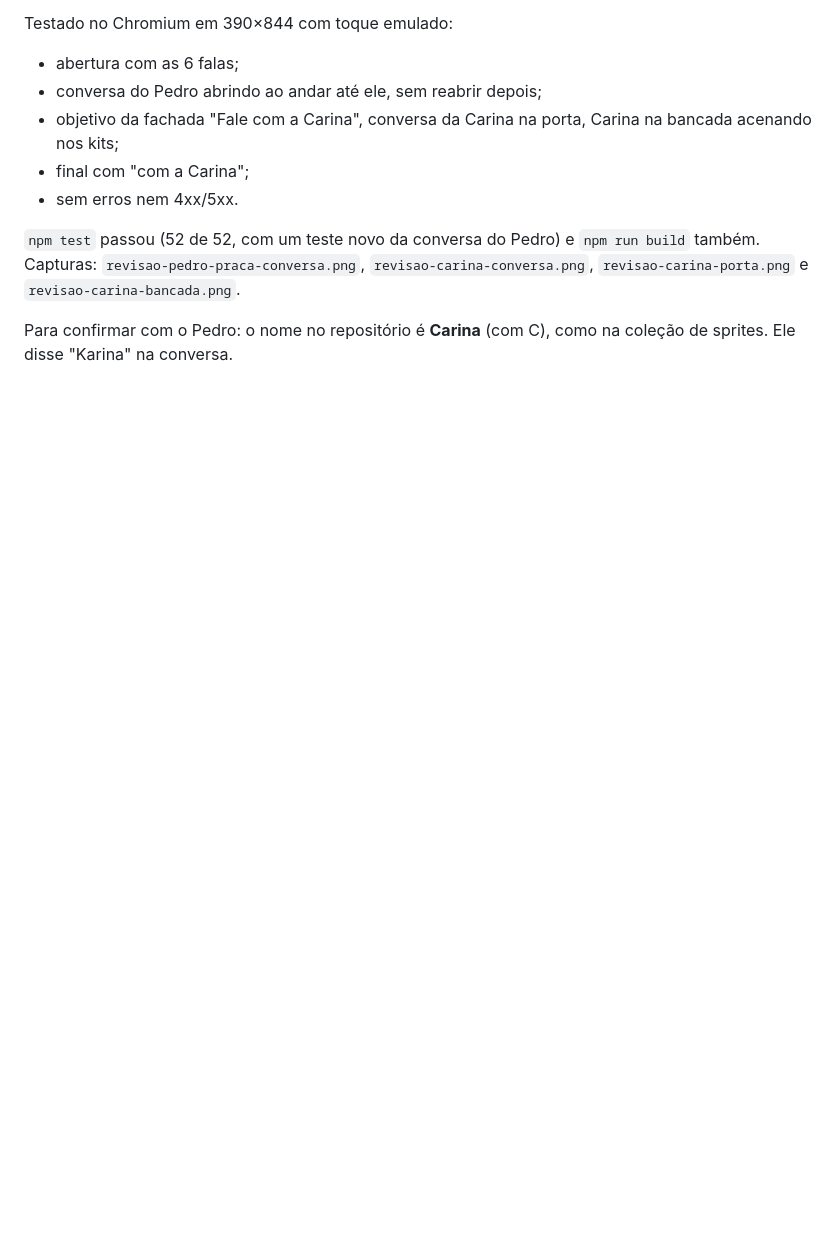
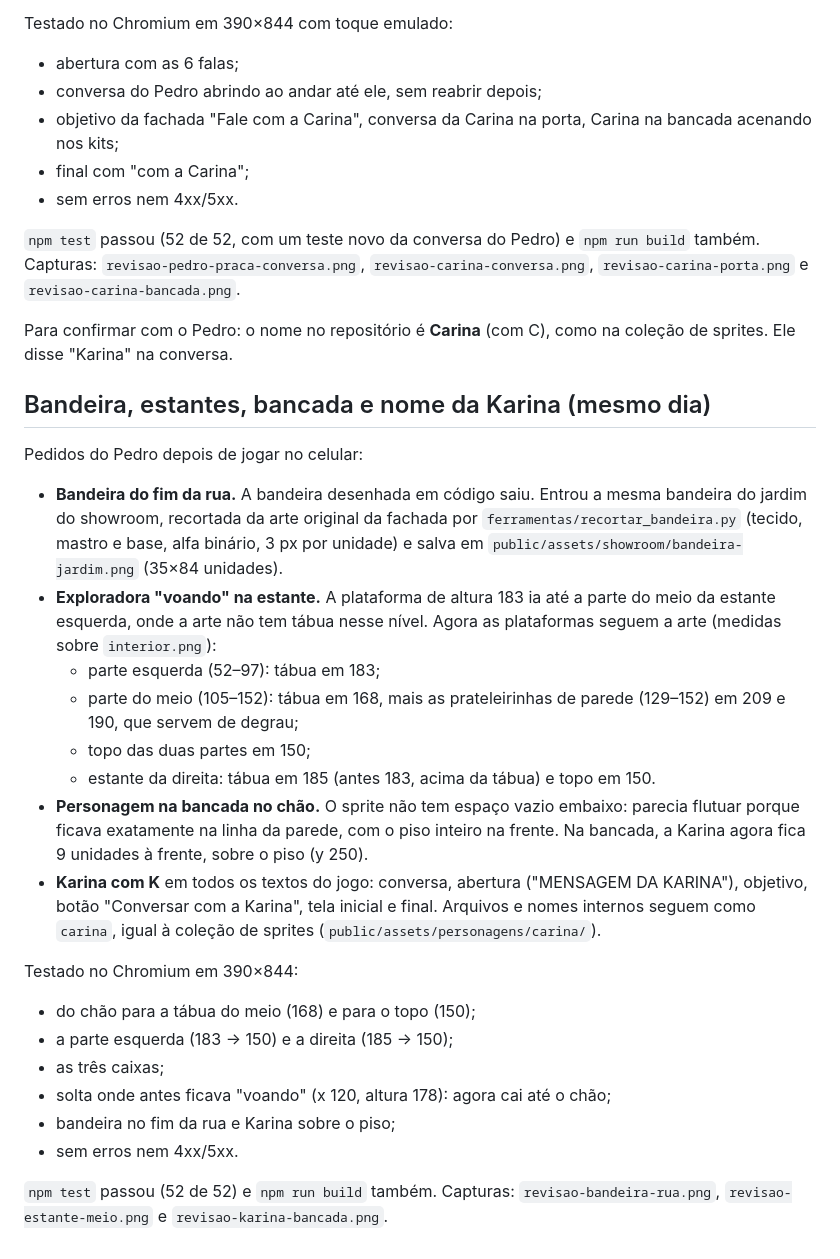
Before and after one commit to PedroCDSR/loccitane-itajuba-black-friday-2026, a Markdown page: docs/REVISAO-GERAL.md, the part around the change. GitHub-like rendering; blank space fills up the shorter version.

```diff
--- a/docs/REVISAO-GERAL.md
+++ b/docs/REVISAO-GERAL.md
@@ -105,3 +105,26 @@ Testado no Chromium em 390×844 com toque emulado:
 `npm test` passou (52 de 52, com um teste novo da conversa do Pedro) e `npm run build` também. Capturas: `revisao-pedro-praca-conversa.png`, `revisao-carina-conversa.png`, `revisao-carina-porta.png` e `revisao-carina-bancada.png`.
 
 Para confirmar com o Pedro: o nome no repositório é **Carina** (com C), como na coleção de sprites. Ele disse "Karina" na conversa.
+
+## Bandeira, estantes, bancada e nome da Karina (mesmo dia)
+
+Pedidos do Pedro depois de jogar no celular:
+
+- **Bandeira do fim da rua.** A bandeira desenhada em código saiu. Entrou a mesma bandeira do jardim do showroom, recortada da arte original da fachada por `ferramentas/recortar_bandeira.py` (tecido, mastro e base, alfa binário, 3 px por unidade) e salva em `public/assets/showroom/bandeira-jardim.png` (35×84 unidades).
+- **Exploradora "voando" na estante.** A plataforma de altura 183 ia até a parte do meio da estante esquerda, onde a arte não tem tábua nesse nível. Agora as plataformas seguem a arte (medidas sobre `interior.png`):
+  - parte esquerda (52–97): tábua em 183;
+  - parte do meio (105–152): tábua em 168, mais as prateleirinhas de parede (129–152) em 209 e 190, que servem de degrau;
+  - topo das duas partes em 150;
+  - estante da direita: tábua em 185 (antes 183, acima da tábua) e topo em 150.
+- **Personagem na bancada no chão.** O sprite não tem espaço vazio embaixo: parecia flutuar porque ficava exatamente na linha da parede, com o piso inteiro na frente. Na bancada, a Karina agora fica 9 unidades à frente, sobre o piso (y 250).
+- **Karina com K** em todos os textos do jogo: conversa, abertura ("MENSAGEM DA KARINA"), objetivo, botão "Conversar com a Karina", tela inicial e final. Arquivos e nomes internos seguem como `carina`, igual à coleção de sprites (`public/assets/personagens/carina/`).
+
+Testado no Chromium em 390×844:
+- do chão para a tábua do meio (168) e para o topo (150);
+- a parte esquerda (183 → 150) e a direita (185 → 150);
+- as três caixas;
+- solta onde antes ficava "voando" (x 120, altura 178): agora cai até o chão;
+- bandeira no fim da rua e Karina sobre o piso;
+- sem erros nem 4xx/5xx.
+
+`npm test` passou (52 de 52) e `npm run build` também. Capturas: `revisao-bandeira-rua.png`, `revisao-estante-meio.png` e `revisao-karina-bancada.png`.
```
Also changed, not shown: docs/capturas/revisao-bandeira-rua.png (added), docs/capturas/revisao-estante-meio.png (added), docs/capturas/revisao-karina-bancada.png (added), public/assets/showroom/bandeira-jardim.png (added), 8 other files.
